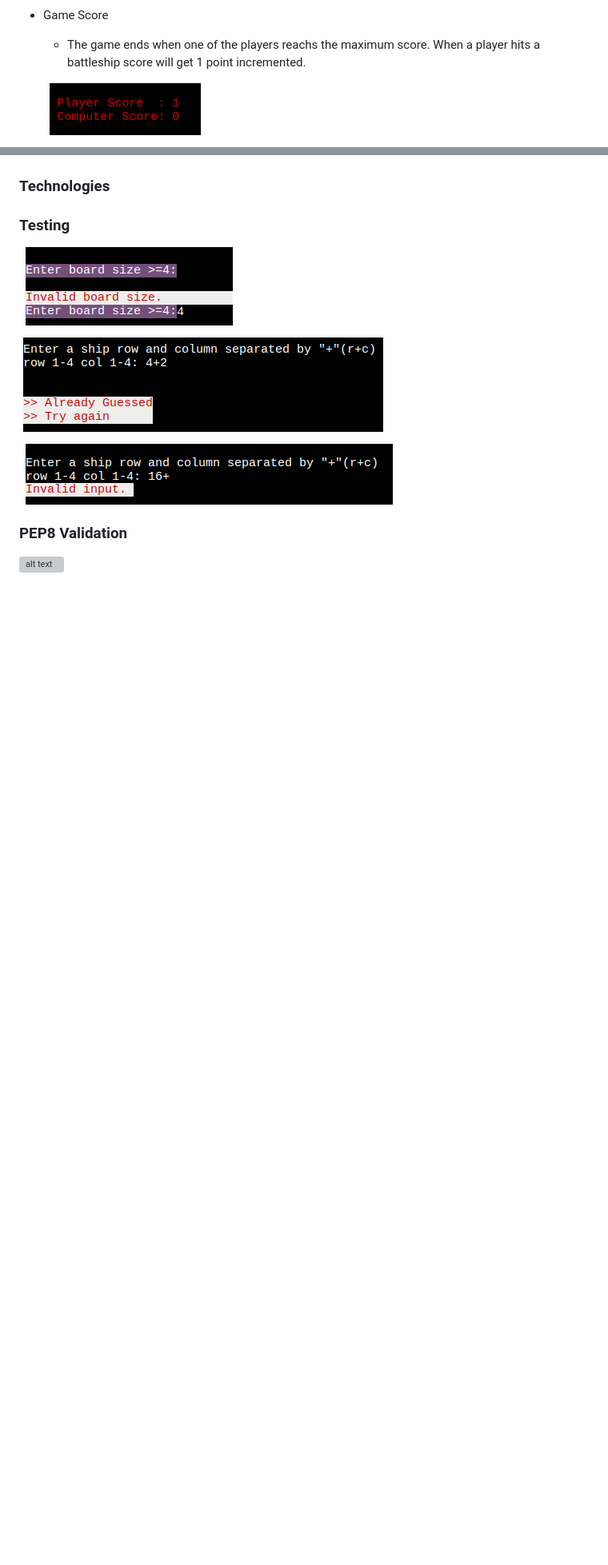
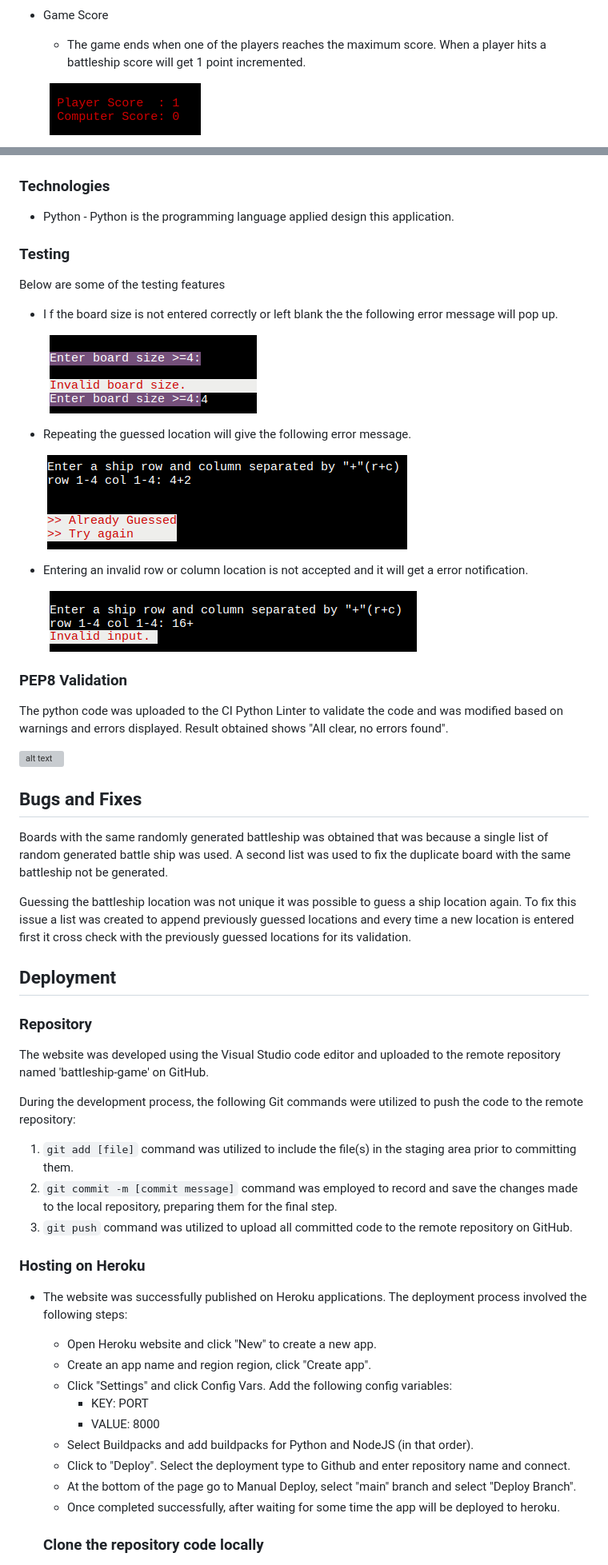
Before and after one commit to bky201/battleship-game, a Markdown page: README.md, 2 parts joined by grey strips. Shown: that part at 80% size. Drawn GitHub-style; blank space fills up the shorter version; grey boxes are pictures that could not be loaded.

```diff
--- a/README.md
+++ b/README.md
@@ -52,7 +52,7 @@ Battleship game is a website that allows users to play game against computer. Bo
     ![alt text](images/computerMissInfo.png)
 
 * Game Score
-  * The game ends when one of the players reachs the maximum score. When a player hits a battleship score will get 1 point incremented.
+  * The game ends when one of the players reaches the maximum score. When a player hits a battleship score will get 1 point incremented.
 
    ![alt text](images/gameScore.png)
 
@@ -95,16 +95,63 @@ Battleship game is a website that allows users to play game against computer. Bo
 
 ### Technologies
 
+* Python - Python is the programming language applied design this application.
+
 ### Testing
 
-   ![alt text](images/invalidboardsize.png)
+Below are some of the testing features
 
-   ![alt text](images/invalidguess.png)
+* I f the board size is not entered correctly or left blank the the following error message will pop up.
 
+    ![alt text](images/invalidboardsize.png)
 
-   ![alt text](images/invalidInput.png)
+* Repeating the guessed location will give the following error message.
+
+    ![alt text](images/invalidguess.png)
+
+* Entering an invalid row or column location is not accepted and it will get a error notification.
+
+    ![alt text](images/invalidInput.png)
 
 ### PEP8 Validation
 
+The python code was uploaded to the CI Python Linter to validate the code and was modified based on warnings and errors displayed. Result obtained shows "All clear, no errors found".
 
 ![alt text](images/pep8Validation.png)
+
+
+
+## Bugs and Fixes
+
+Boards with the same randomly generated battleship was obtained that was because a single list of random generated battle ship was used. A second list was used to fix the duplicate board with the same battleship not be generated.
+
+Guessing the battleship location was not unique it was possible to guess a ship location again. To fix this issue a list was created to append previously guessed locations and every time a new location is entered first it cross check with the previously guessed locations for its validation.
+
+## Deployment
+
+### Repository
+
+The website was developed using the Visual Studio code editor and uploaded to the remote repository named 'battleship-game' on GitHub.
+
+During the development process, the following Git commands were utilized to push the code to the remote repository:
+
+1. `git add [file]` command was utilized to include the file(s) in the staging area prior to committing them.
+2. `git commit -m [commit message]` command was employed to record and save the changes made to the local repository, preparing them for the final step.
+3. `git push` command was utilized to upload all committed code to the remote repository on GitHub.
+
+
+### Hosting on Heroku
+
+* The website was successfully published on Heroku applications. The deployment process involved the following steps:
+  * Open Heroku website and click "New" to create a new app.
+  * Create an app name and region region, click "Create app".
+  * Click "Settings" and click Config Vars. Add the following config variables:
+    * KEY: PORT
+    * VALUE: 8000
+  * Select Buildpacks and add buildpacks for Python and NodeJS (in that order).
+  * Click to "Deploy". Select the deployment type to Github and enter repository name and connect.
+  * At the bottom of the page go to Manual Deploy, select "main" branch and select "Deploy Branch".
+  * Once completed successfully, after waiting for some time the app will be deployed to heroku.
+
+  ### Clone the repository code locally
+
```
Also changed, not shown: other parts of README.md (+23 -7 lines).
